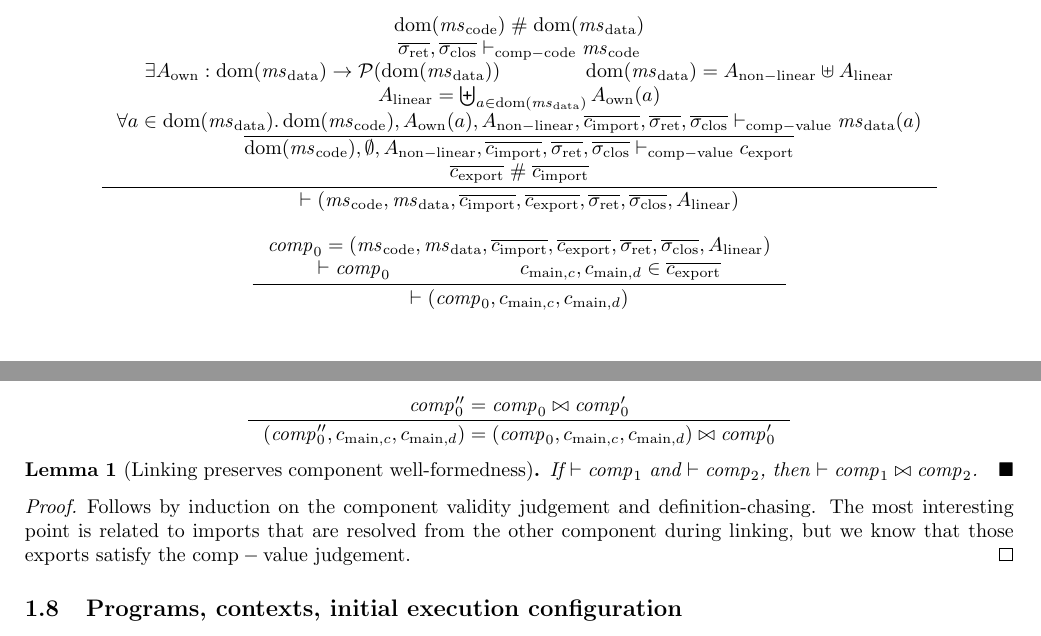
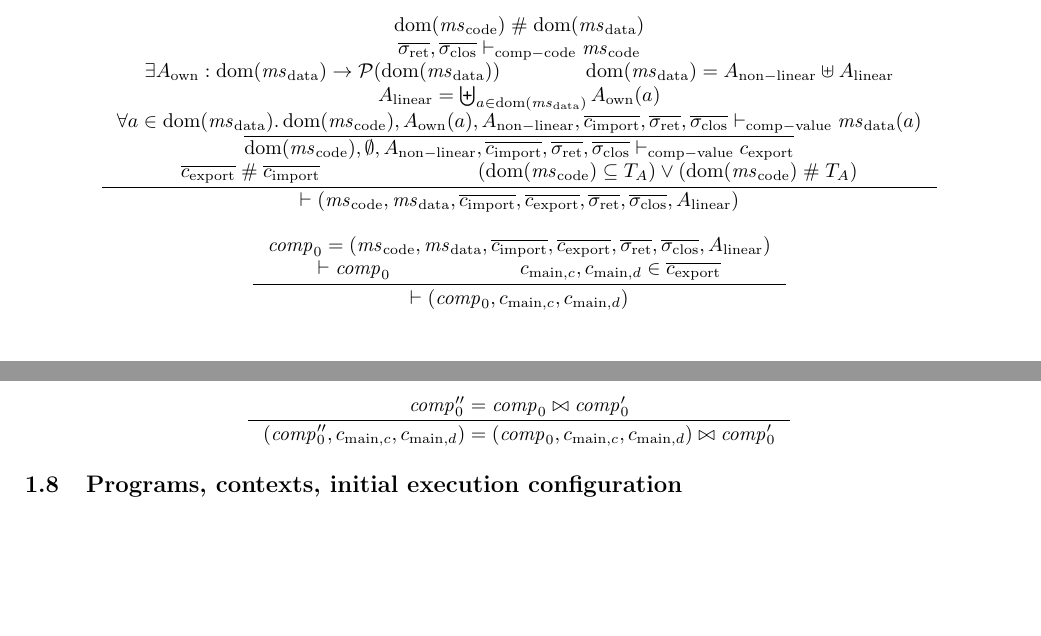
Before and after one commit to dominiquedevriese/capability-machine-reasoning-on-paper, a LaTeX document (fully-abstract-comp/technical-report.tex): two parts of pages 16 and 17 of 50, joined at a grey line, cut so that both start at the same text, the shorter picture padded with empty space. Compiled offline with pdfLaTeX.

Commit message:
Component well-formedness no longer preserves linking.

```diff
--- a/fully-abstract-comp/technical-report.tex
+++ b/fully-abstract-comp/technical-report.tex
@@ -1314,7 +1314,7 @@ We define inductively when a component is valid ($\vdash \var{comp}$) by the bel
     A_\linear = \biguplus_{a \in \dom(\msdata)} A_{\mathrm{own}}(a) \\
     \forall a \in \dom(\msdata)\ldotp \dom(\mscode),A_{\mathrm{own}}(a),A_{\mathrm{non-linear}},\overline{c_{\mathrm{import}}},\sigrets,\sigcloss \vdash_{\mathrm{comp-value}} \msdata(a)\\
     \overline{\dom(\mscode), \emptyset, A_{\mathrm{non-linear}}, \overline{c_{\mathrm{import}}}, \sigrets,\sigcloss \vdash_{\mathrm{comp-value}} c_{\mathrm{export}}}\\
-    \overline{c_{\mathrm{export}}} \mathrel{\#} \overline{c_{\mathrm{import}}}
+    \overline{c_{\mathrm{export}}} \mathrel{\#} \overline{c_{\mathrm{import}}} & (\dom(\mscode) \subseteq \ta) \vee (\dom(\mscode) \mathrel{\#} \ta)
   }{
     \vdash (\mscode,\msdata,\overline{c_{\mathrm{import}}},\overline{c_{\mathrm{export}}},\sigrets,\sigcloss,A_\linear)
   }
@@ -1360,14 +1360,15 @@ We define inductively when a component is valid ($\vdash \var{comp}$) by the bel
   }
 \end{mathpar}
 
-\begin{lemma}[Linking preserves component well-formedness]
-  \label{lem:linking-well-formedness}
-  If $\vdash \var{comp}_1$ and $\vdash \var{comp}_2$, then $\vdash \var{comp}_1 \bowtie \var{comp}_2$.
-\end{lemma}
-\begin{proof}
-  Follows by induction on the component validity judgement and definition-chasing.
-  The most interesting point is related to imports that are resolved from the other component during linking, but we know that those exports satisfy the $\mathrm{comp-value}$ judgement.
-\end{proof}
+% update: linking no longer preserves well-formedness because we require is entirely trusted or not trusted at all.
+% \begin{lemma}[Linking preserves component well-formedness]
+%   \label{lem:linking-well-formedness}
+%   If $\vdash \var{comp}_1$ and $\vdash \var{comp}_2$, then $\vdash \var{comp}_1 \bowtie \var{comp}_2$.
+% \end{lemma}
+% \begin{proof}
+%   Follows by induction on the component validity judgement and definition-chasing.
+%   The most interesting point is related to imports that are resolved from the other component during linking, but we know that those exports satisfy the $\mathrm{comp-value}$ judgement.
+% \end{proof}
 
 \subsection{Programs, contexts, initial execution configuration}
 \label{sec:programs}
```
Also changed, not shown: fully-abstract-comp/technical-report.tex (2 more changed lines).
